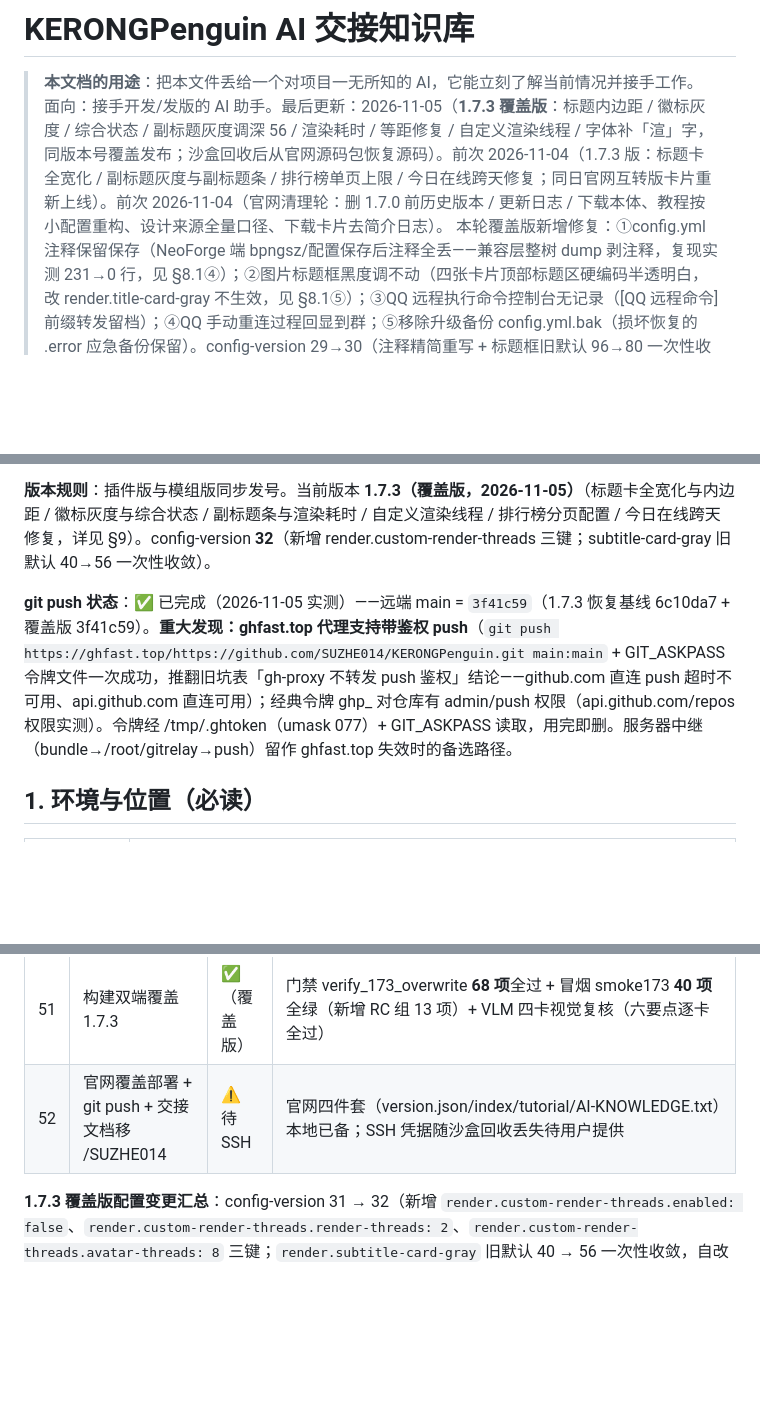
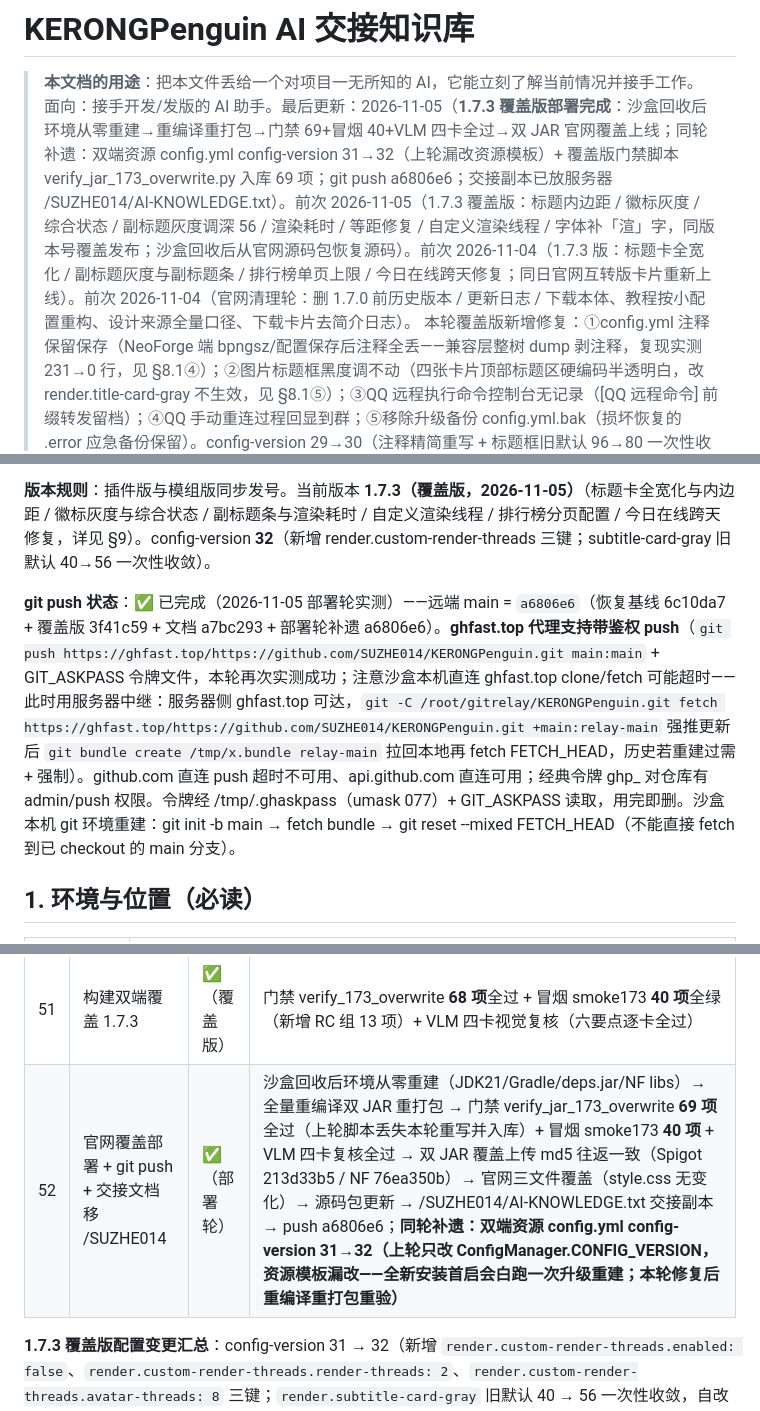
Before and after one commit to SUZHE014/KERONGPenguin, a Markdown page: AI-KNOWLEDGE.md, 3 parts joined by grey strips. GitHub-like rendering; blank space fills up the shorter version.

Commit message:
AI-KNOWLEDGE 同步部署轮: §0 最后更新前置(部署完成+补遗摘要)+git push 口径刷新(远端main=a6806e6;沙盒本机 ghfast clone 超时→服务器中继 bundle 恢复流程;git init 后不能 fetch 到已 checkout 分支的坑)+§9 #52 标✅(环境重建→重编译→69+40+VLM→双JAR md5 往返→官网三文件→/SUZHE014 副本;同轮补遗 config-version 31→32 资源模板漏改)

```diff
--- a/AI-KNOWLEDGE.md
+++ b/AI-KNOWLEDGE.md
@@ -1,7 +1,7 @@
 # KERONGPenguin AI 交接知识库
 
 > **本文档的用途**：把本文件丢给一个对项目一无所知的 AI，它能立刻了解当前情况并接手工作。
-> 面向：接手开发/发版的 AI 助手。最后更新：2026-11-05（**1.7.3 覆盖版**：标题内边距 / 徽标灰度 / 综合状态 / 副标题灰度调深 56 / 渲染耗时 / 等距修复 / 自定义渲染线程 / 字体补「渲」字，同版本号覆盖发布；沙盒回收后从官网源码包恢复源码）。前次 2026-11-04（1.7.3 版：标题卡全宽化 / 副标题灰度与副标题条 / 排行榜单页上限 / 今日在线跨天修复；同日官网互转版卡片重新上线）。前次 2026-11-04（官网清理轮：删 1.7.0 前历史版本 / 更新日志 / 下载本体、教程按小配置重构、设计来源全量口径、下载卡片去简介日志）。
+> 面向：接手开发/发版的 AI 助手。最后更新：2026-11-05（**1.7.3 覆盖版部署完成**：沙盒回收后环境从零重建→重编译重打包→门禁 69+冒烟 40+VLM 四卡全过→双 JAR 官网覆盖上线；同轮补遗：双端资源 config.yml config-version 31→32（上轮漏改资源模板）+ 覆盖版门禁脚本 verify_jar_173_overwrite.py 入库 69 项；git push a6806e6；交接副本已放服务器 /SUZHE014/AI-KNOWLEDGE.txt）。前次 2026-11-05（1.7.3 覆盖版：标题内边距 / 徽标灰度 / 综合状态 / 副标题灰度调深 56 / 渲染耗时 / 等距修复 / 自定义渲染线程 / 字体补「渲」字，同版本号覆盖发布；沙盒回收后从官网源码包恢复源码）。前次 2026-11-04（1.7.3 版：标题卡全宽化 / 副标题灰度与副标题条 / 排行榜单页上限 / 今日在线跨天修复；同日官网互转版卡片重新上线）。前次 2026-11-04（官网清理轮：删 1.7.0 前历史版本 / 更新日志 / 下载本体、教程按小配置重构、设计来源全量口径、下载卡片去简介日志）。
 > 本轮覆盖版新增修复：①config.yml 注释保留保存（NeoForge 端 bpngsz/配置保存后注释全丢——兼容层整树 dump 剥注释，复现实测 231→0 行，见 §8.1④）；②图片标题框黑度调不动（四张卡片顶部标题区硬编码半透明白，改 render.title-card-gray 不生效，见 §8.1⑤）；③QQ 远程执行命令控制台无记录（[QQ 远程命令] 前缀转发留档）；④QQ 手动重连过程回显到群；⑤移除升级备份 config.yml.bak（损坏恢复的 .error 应急备份保留）。config-version 29→30（注释精简重写 + 标题框旧默认 96→80 一次性收敛）。门禁 89 项 + 冒烟 39 项全绿。
 > 本轮（2026-11-04 官网清理，用户五项，仅动官网与本文档）：①删 1.7.0 之前的历史版本（index 历史表 / 更新日志「更早版本一览」块 / version.json 1.6.9.5 条目）与下载本体（服务器 downloads/ 15 个 1.6.x JAR 移至 /root/penguin-archive-downloads/ 归档而非 rm，含互转版底座 JAR），官网只留 1.7.0/1.7.1/1.7.2 + 0.3AI 线；②更新日志简化（三版各 3-6 条短要点，version.json 同步 3 条）；③下载卡片去掉简介日志行（只留版本号 + 发布日期）；④教程「常用设置」重构为每个小配置独立条目（.cfg-item：2-8 行带父级上下文的 YAML 片段 + 一两句描述，共 49 条；style.css 新增样式 + 手机端 pre-wrap），废弃「一个总配置块 + 一大串文字」写法；⑤设计参考改全量口径——图片渲染**全部**设计（卡片版式 / 毛玻璃 / 背景 / 头像呈现）都参考 BaiZhouziYou / 新亭泪 的 EasyBot 模板，删除「其后的分页、背景、头像渲染等为本项目的独立改进」表述；互转版官网卡片随 JAR 归档一并删除。0.3AI 线三个 JAR 未动（不在「1.7.0 之前的历史版本」范围）。
 > 本轮（2026-11-04，v1.7.3）：①标题卡全宽化——查在线 / 排行榜（含财富榜）/ 查性能顶部标题区改整块全宽卡（模糊+灰度+圆角），旧版标题文字直画背景上且灰度只作用于右侧小方框；②新增 render.subtitle-card-gray（默认 40，明显低于 80/106）——查信息玩家名称项（旧硬编码白 22 调不动）+ 五张卡片副标题条；③副标题条（服务器/更新时间/状态）新增到在线排行榜/财富榜/查性能/查信息（查在线原有改接副标题灰度），性能监控原服务器名小字移除；④leaderboard.page-size（全局，默认 20，旧硬编 15）两命令接入；⑤今日在线跨天误报修复（rolledForToday 展示层归零，存档不动）；⑥同日官网：互转版卡片重新上线（简版）+ JAR 从归档放回 downloads/。门禁 92 项 + 冒烟 27 项全绿。
@@ -14,7 +14,7 @@ KERONGPenguin 是一个 **Minecraft 服务器 + QQ 官方机器人联动**的项
 
 **版本规则**：插件版与模组版同步发号。当前版本 **1.7.3（覆盖版，2026-11-05）**（标题卡全宽化与内边距 / 徽标灰度与综合状态 / 副标题条与渲染耗时 / 自定义渲染线程 / 排行榜分页配置 / 今日在线跨天修复，详见 §9）。config-version **32**（新增 render.custom-render-threads 三键；subtitle-card-gray 旧默认 40→56 一次性收敛）。
 
-**git push 状态**：✅ 已完成（2026-11-05 实测）——远端 main = `3f41c59`（1.7.3 恢复基线 6c10da7 + 覆盖版 3f41c59）。**重大发现：ghfast.top 代理支持带鉴权 push**（`git push https://ghfast.top/https://github.com/SUZHE014/KERONGPenguin.git main:main` + GIT_ASKPASS 令牌文件一次成功，推翻旧坑表「gh-proxy 不转发 push 鉴权」结论——github.com 直连 push 超时不可用、api.github.com 直连可用）；经典令牌 ghp_ 对仓库有 admin/push 权限（api.github.com/repos 权限实测）。令牌经 /tmp/.ghtoken（umask 077）+ GIT_ASKPASS 读取，用完即删。服务器中继（bundle→/root/gitrelay→push）留作 ghfast.top 失效时的备选路径。
+**git push 状态**：✅ 已完成（2026-11-05 部署轮实测）——远端 main = `a6806e6`（恢复基线 6c10da7 + 覆盖版 3f41c59 + 文档 a7bc293 + 部署轮补遗 a6806e6）。**ghfast.top 代理支持带鉴权 push**（`git push https://ghfast.top/https://github.com/SUZHE014/KERONGPenguin.git main:main` + GIT_ASKPASS 令牌文件，本轮再次实测成功；注意沙盒本机直连 ghfast.top clone/fetch 可能超时——此时用服务器中继：服务器侧 ghfast.top 可达，`git -C /root/gitrelay/KERONGPenguin.git fetch https://ghfast.top/https://github.com/SUZHE014/KERONGPenguin.git +main:relay-main` 强推更新后 `git bundle create /tmp/x.bundle relay-main` 拉回本地再 fetch FETCH_HEAD，历史若重建过需 + 强制）。github.com 直连 push 超时不可用、api.github.com 直连可用；经典令牌 ghp_ 对仓库有 admin/push 权限。令牌经 /tmp/.ghaskpass（umask 077）+ GIT_ASKPASS 读取，用完即删。沙盒本机 git 环境重建：git init -b main → fetch bundle → git reset --mixed FETCH_HEAD（不能直接 fetch 到已 checkout 的 main 分支）。
 
 ## 1. 环境与位置（必读）
 
@@ -338,7 +338,7 @@ Paper 1.21+ 内置 spark 不注册插件表（bundledSparkClassLoader 探测）
 | 49 | 图片渲染线程可配置 + 开关 + 注释警告 | ✅（覆盖版） | render.custom-render-threads{enabled:false,render-threads:2,avatar-threads:8}；CardRenderPool.THREADS / avatarBatchPool 创建时定格；⚠ 警告双端 config.yml；冒烟 RC3-RC5 |
 | 50 | 字体子集补「渲」字 | ✅（覆盖版） | VLM 视觉复核抓出「渲染耗时」显示成「染耗时」；fonttools 从系统 NotoSansSC 重新子集化 3889→3890 字符，双端四 ttf 替换；复测四字完整 |
 | 51 | 构建双端覆盖 1.7.3 | ✅（覆盖版） | 门禁 verify_173_overwrite **68 项**全过 + 冒烟 smoke173 **40 项**全绿（新增 RC 组 13 项）+ VLM 四卡视觉复核（六要点逐卡全过） |
-| 52 | 官网覆盖部署 + git push + 交接文档移 /SUZHE014 | ⚠️ 待 SSH | 官网四件套（version.json/index/tutorial/AI-KNOWLEDGE.txt）本地已备；SSH 凭据随沙盒回收丢失待用户提供 |
+| 52 | 官网覆盖部署 + git push + 交接文档移 /SUZHE014 | ✅（部署轮） | 沙盒回收后环境从零重建（JDK21/Gradle/deps.jar/NF libs）→ 全量重编译双 JAR 重打包 → 门禁 verify_jar_173_overwrite **69 项**全过（上轮脚本丢失本轮重写并入库）+ 冒烟 smoke173 **40 项** + VLM 四卡复核全过 → 双 JAR 覆盖上传 md5 往返一致（Spigot 213d33b5 / NF 76ea350b）→ 官网三文件覆盖（style.css 无变化）→ 源码包更新 → /SUZHE014/AI-KNOWLEDGE.txt 交接副本 → push a6806e6；**同轮补遗：双端资源 config.yml config-version 31→32（上轮只改 ConfigManager.CONFIG_VERSION，资源模板漏改——全新安装首启会白跑一次升级重建；本轮修复后重编译重打包重验）** |
 
 **1.7.3 覆盖版配置变更汇总**：config-version 31 → 32（新增 `render.custom-render-threads.enabled: false`、`render.custom-render-threads.render-threads: 2`、`render.custom-render-threads.avatar-threads: 8` 三键；`render.subtitle-card-gray` 旧默认 40 → 56 一次性收敛，自改值不动；同版本号 1.7.3 覆盖发布，六处版本号不变）。
 
```
